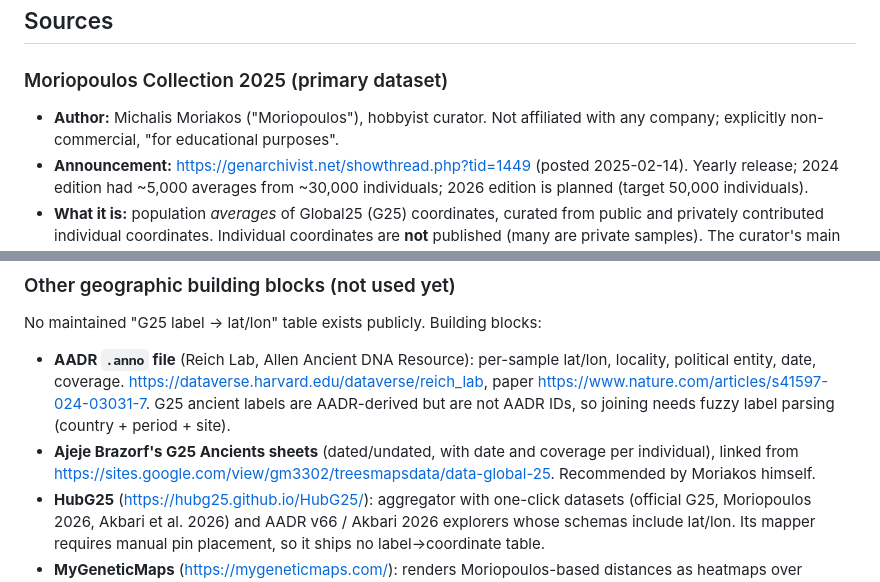
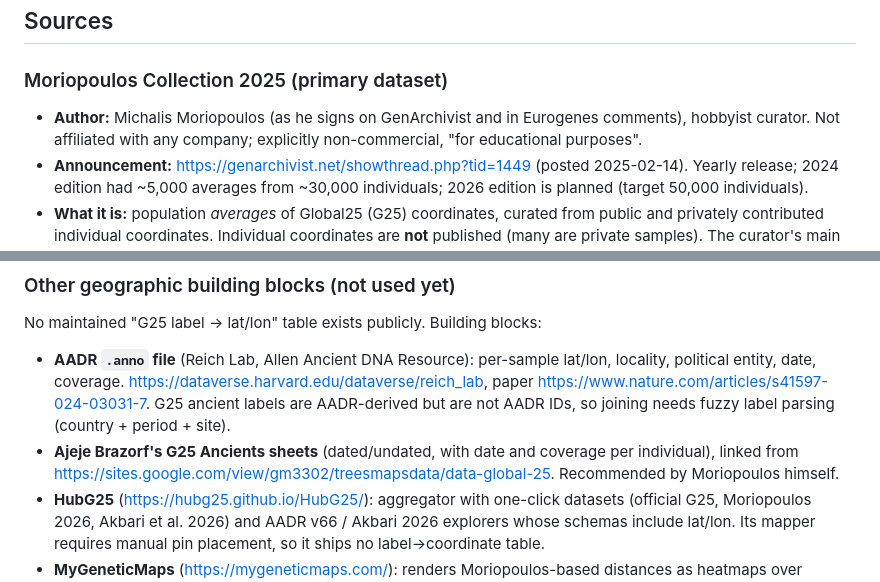
Before and after one commit to stared/genetic-distance-map, a Markdown page: DATA_NOTES.md, 2 parts joined by grey strips. Drawn GitHub-style.

```diff
--- a/DATA_NOTES.md
+++ b/DATA_NOTES.md
@@ -6,7 +6,7 @@ Running log of data sources, formats, conventions, and known quirks. Keep this u
 
 ### Moriopoulos Collection 2025 (primary dataset)
 
-- **Author:** Michalis Moriakos ("Moriopoulos"), hobbyist curator. Not affiliated with any company; explicitly non-commercial, "for educational purposes".
+- **Author:** Michalis Moriopoulos (as he signs on GenArchivist and in Eurogenes comments), hobbyist curator. Not affiliated with any company; explicitly non-commercial, "for educational purposes".
 - **Announcement:** https://genarchivist.net/showthread.php?tid=1449 (posted 2025-02-14). Yearly release; 2024 edition had ~5,000 averages from ~30,000 individuals; 2026 edition is planned (target 50,000 individuals).
 - **What it is:** population *averages* of Global25 (G25) coordinates, curated from public and privately contributed individual coordinates. Individual coordinates are **not** published (many are private samples). The curator's main added value is sorting heterogeneous cohorts (Imperial Rome, Vikings, Avars, etc.) into named "profiles" instead of leaving them as anonymous outliers.
 - **Six spreadsheets** are distributed: All / Ancients / Moderns, each in a "With Sims" and a "No Sims" variant. "Sims" are simulated coordinates used as stopgaps for underrepresented groups.
@@ -75,7 +75,7 @@ Co-located rows are jittered by up to ~0.1–0.3° for display only (`dlat`/`dlo
 
 No maintained "G25 label → lat/lon" table exists publicly. Building blocks:
 - **AADR `.anno` file** (Reich Lab, Allen Ancient DNA Resource): per-sample lat/lon, locality, political entity, date, coverage. https://dataverse.harvard.edu/dataverse/reich_lab, paper https://www.nature.com/articles/s41597-024-03031-7. G25 ancient labels are AADR-derived but are not AADR IDs, so joining needs fuzzy label parsing (country + period + site).
-- **Ajeje Brazorf's G25 Ancients sheets** (dated/undated, with date and coverage per individual), linked from https://sites.google.com/view/gm3302/treesmapsdata/data-global-25. Recommended by Moriakos himself.
+- **Ajeje Brazorf's G25 Ancients sheets** (dated/undated, with date and coverage per individual), linked from https://sites.google.com/view/gm3302/treesmapsdata/data-global-25. Recommended by Moriopoulos himself.
 - **HubG25** (https://hubg25.github.io/HubG25/): aggregator with one-click datasets (official G25, Moriopoulos 2026, Akbari et al. 2026) and AADR v66 / Akbari 2026 explorers whose schemas include lat/lon. Its mapper requires manual pin placement, so it ships no label→coordinate table.
 - **MyGeneticMaps** (https://mygeneticmaps.com/): renders Moriopoulos-based distances as heatmaps over ~3,800 admin subdivisions (polygons, not points). Closest existing thing to the planned map; worth looking at for UX, not for data.
 
```
Also changed, not shown: README.md (+3 -1 lines).
